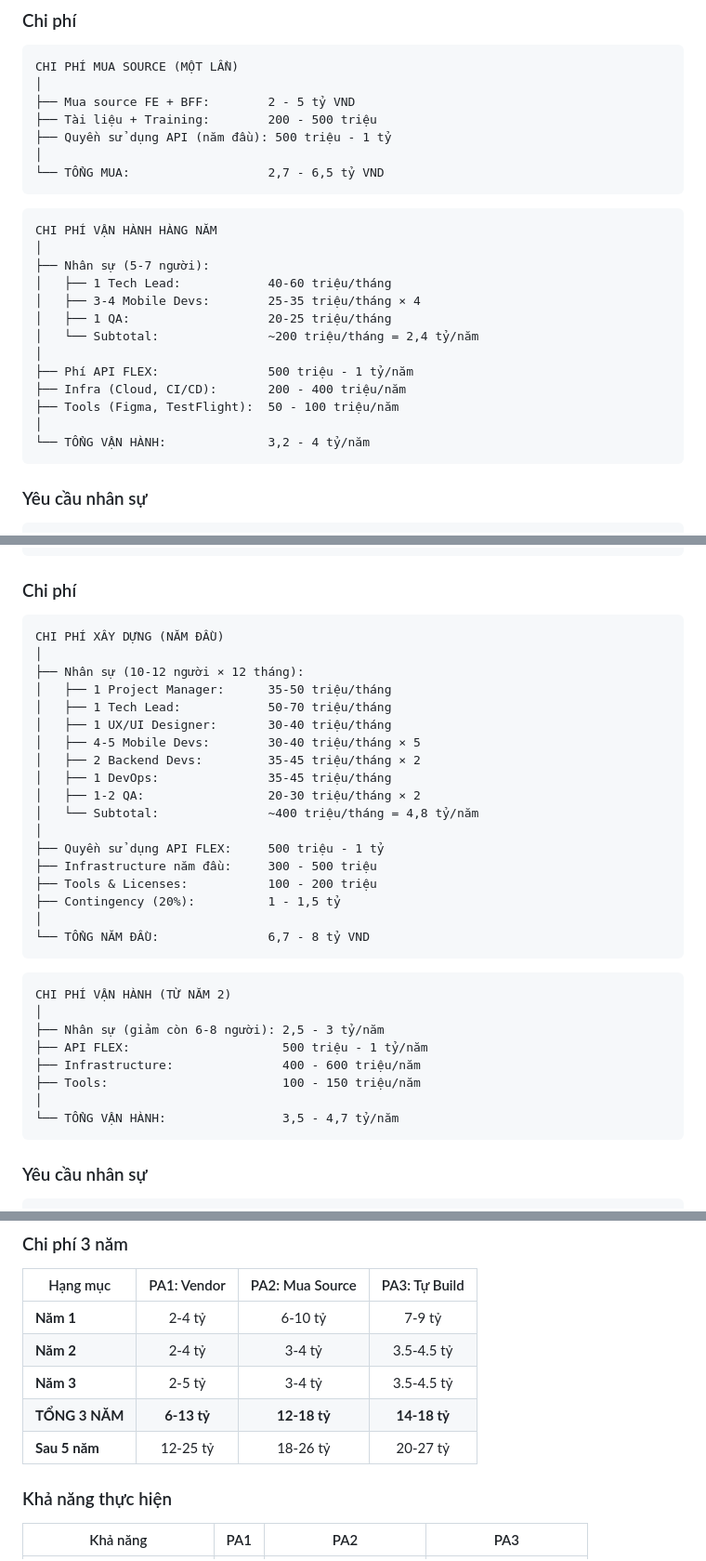
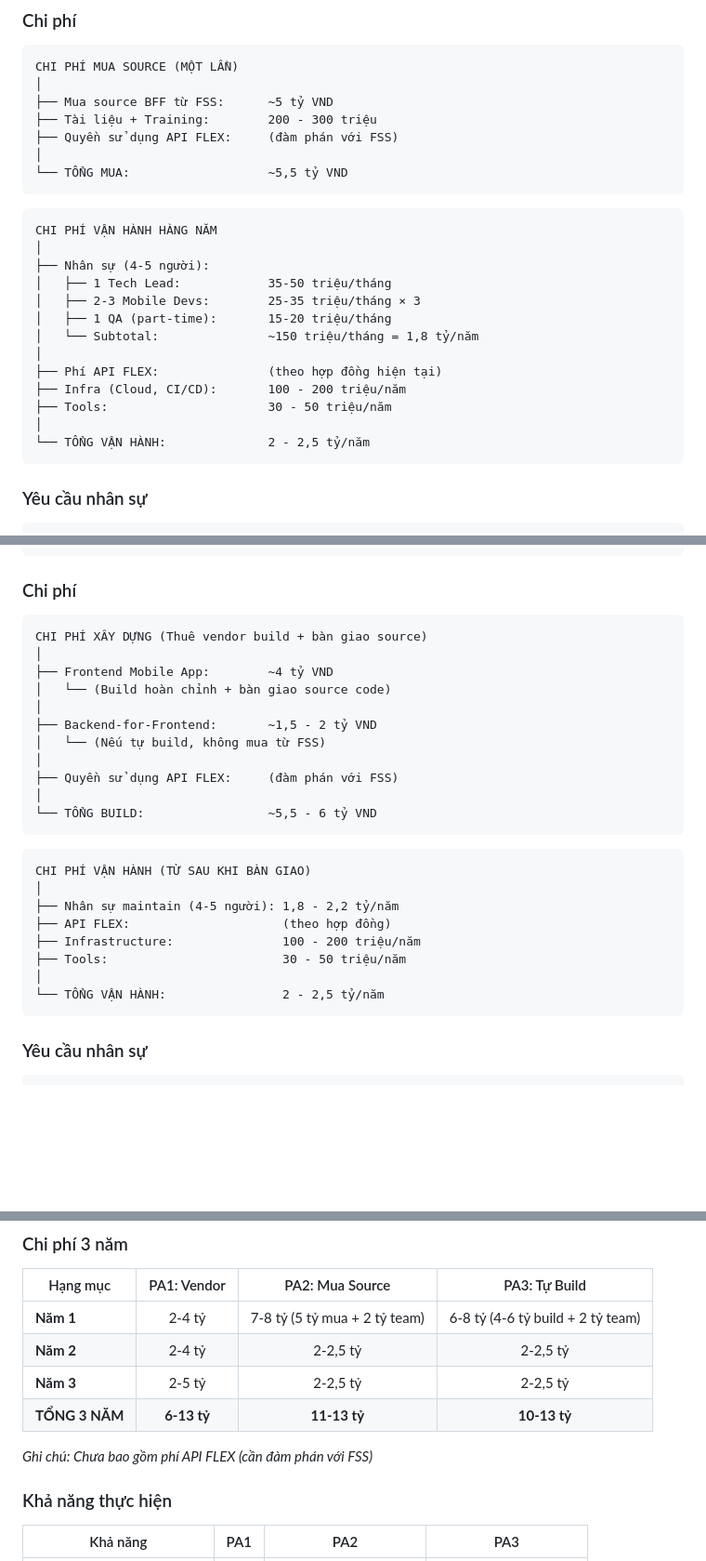
Before and after one commit to hangdo0524/agriseco-research, a Markdown page: docs/06-phan-tich-phuong-an-mobile-app.md, 3 parts joined by grey strips. Shown at 93% size. Rendered like a GitHub page; blank space fills up the shorter version.

Commit message:
Update cost estimates with realistic market prices
- FE build + source delivery: ~4 billion
- BFF source purchase: ~5 billion
- API FLEX pricing: TBD (negotiate with FSS)

Co-Authored-By: Claude Opus 4.5 <noreply@anthropic.com>

````diff
--- a/docs/06-phan-tich-phuong-an-mobile-app.md
+++ b/docs/06-phan-tich-phuong-an-mobile-app.md
@@ -167,27 +167,27 @@ MUA GÌ?
 ```
 CHI PHÍ MUA SOURCE (MỘT LẦN)
 │
-├── Mua source FE + BFF:        2 - 5 tỷ VND
-├── Tài liệu + Training:        200 - 500 triệu
-├── Quyền sử dụng API (năm đầu): 500 triệu - 1 tỷ
+├── Mua source BFF từ FSS:      ~5 tỷ VND
+├── Tài liệu + Training:        200 - 300 triệu
+├── Quyền sử dụng API FLEX:     (đàm phán với FSS)
 │
-└── TỔNG MUA:                   2,7 - 6,5 tỷ VND
+└── TỔNG MUA:                   ~5,5 tỷ VND
 ```
 
 ```
 CHI PHÍ VẬN HÀNH HÀNG NĂM
 │
-├── Nhân sự (5-7 người):
-│   ├── 1 Tech Lead:            40-60 triệu/tháng
-│   ├── 3-4 Mobile Devs:        25-35 triệu/tháng × 4
-│   ├── 1 QA:                   20-25 triệu/tháng
-│   └── Subtotal:               ~200 triệu/tháng = 2,4 tỷ/năm
+├── Nhân sự (4-5 người):
+│   ├── 1 Tech Lead:            35-50 triệu/tháng
+│   ├── 2-3 Mobile Devs:        25-35 triệu/tháng × 3
+│   ├── 1 QA (part-time):       15-20 triệu/tháng
+│   └── Subtotal:               ~150 triệu/tháng = 1,8 tỷ/năm
 │
-├── Phí API FLEX:               500 triệu - 1 tỷ/năm
-├── Infra (Cloud, CI/CD):       200 - 400 triệu/năm
-├── Tools (Figma, TestFlight):  50 - 100 triệu/năm
+├── Phí API FLEX:               (theo hợp đồng hiện tại)
+├── Infra (Cloud, CI/CD):       100 - 200 triệu/năm
+├── Tools:                      30 - 50 triệu/năm
 │
-└── TỔNG VẬN HÀNH:              3,2 - 4 tỷ/năm
+└── TỔNG VẬN HÀNH:              2 - 2,5 tỷ/năm
 ```
 
 ### Yêu cầu nhân sự
@@ -293,35 +293,28 @@ TIMELINE XÂY DỰNG TỪ ĐẦU
 ### Chi phí
 
 ```
-CHI PHÍ XÂY DỰNG (NĂM ĐẦU)
+CHI PHÍ XÂY DỰNG (Thuê vendor build + bàn giao source)
 │
-├── Nhân sự (10-12 người × 12 tháng):
-│   ├── 1 Project Manager:      35-50 triệu/tháng
-│   ├── 1 Tech Lead:            50-70 triệu/tháng
-│   ├── 1 UX/UI Designer:       30-40 triệu/tháng
-│   ├── 4-5 Mobile Devs:        30-40 triệu/tháng × 5
-│   ├── 2 Backend Devs:         35-45 triệu/tháng × 2
-│   ├── 1 DevOps:               35-45 triệu/tháng
-│   ├── 1-2 QA:                 20-30 triệu/tháng × 2
-│   └── Subtotal:               ~400 triệu/tháng = 4,8 tỷ/năm
+├── Frontend Mobile App:        ~4 tỷ VND
+│   └── (Build hoàn chỉnh + bàn giao source code)
 │
-├── Quyền sử dụng API FLEX:     500 triệu - 1 tỷ
-├── Infrastructure năm đầu:     300 - 500 triệu
-├── Tools & Licenses:           100 - 200 triệu
-├── Contingency (20%):          1 - 1,5 tỷ
+├── Backend-for-Frontend:       ~1,5 - 2 tỷ VND
+│   └── (Nếu tự build, không mua từ FSS)
 │
-└── TỔNG NĂM ĐẦU:               6,7 - 8 tỷ VND
+├── Quyền sử dụng API FLEX:     (đàm phán với FSS)
+│
+└── TỔNG BUILD:                 ~5,5 - 6 tỷ VND
 ```
 
 ```
-CHI PHÍ VẬN HÀNH (TỪ NĂM 2)
+CHI PHÍ VẬN HÀNH (TỪ SAU KHI BÀN GIAO)
 │
-├── Nhân sự (giảm còn 6-8 người): 2,5 - 3 tỷ/năm
-├── API FLEX:                     500 triệu - 1 tỷ/năm
-├── Infrastructure:               400 - 600 triệu/năm
-├── Tools:                        100 - 150 triệu/năm
+├── Nhân sự maintain (4-5 người): 1,8 - 2,2 tỷ/năm
+├── API FLEX:                     (theo hợp đồng)
+├── Infrastructure:               100 - 200 triệu/năm
+├── Tools:                        30 - 50 triệu/năm
 │
-└── TỔNG VẬN HÀNH:                3,5 - 4,7 tỷ/năm
+└── TỔNG VẬN HÀNH:                2 - 2,5 tỷ/năm
 ```
 
 ### Yêu cầu nhân sự
@@ -370,11 +363,12 @@ TEAM CẦN XÂY DỰNG
 
 | Hạng mục | PA1: Vendor | PA2: Mua Source | PA3: Tự Build |
 |----------|:-----------:|:---------------:|:-------------:|
-| **Năm 1** | 2-4 tỷ | 6-10 tỷ | 7-9 tỷ |
-| **Năm 2** | 2-4 tỷ | 3-4 tỷ | 3.5-4.5 tỷ |
-| **Năm 3** | 2-5 tỷ | 3-4 tỷ | 3.5-4.5 tỷ |
-| **TỔNG 3 NĂM** | **6-13 tỷ** | **12-18 tỷ** | **14-18 tỷ** |
-| **Sau 5 năm** | 12-25 tỷ | 18-26 tỷ | 20-27 tỷ |
+| **Năm 1** | 2-4 tỷ | 7-8 tỷ (5 tỷ mua + 2 tỷ team) | 6-8 tỷ (4-6 tỷ build + 2 tỷ team) |
+| **Năm 2** | 2-4 tỷ | 2-2,5 tỷ | 2-2,5 tỷ |
+| **Năm 3** | 2-5 tỷ | 2-2,5 tỷ | 2-2,5 tỷ |
+| **TỔNG 3 NĂM** | **6-13 tỷ** | **11-13 tỷ** | **10-13 tỷ** |
+
+*Ghi chú: Chưa bao gồm phí API FLEX (cần đàm phán với FSS)*
 
 ### Khả năng thực hiện
 
````
Also changed, not shown: other parts of docs/06-phan-tich-phuong-an-mobile-app.md (+1 -1 lines).
